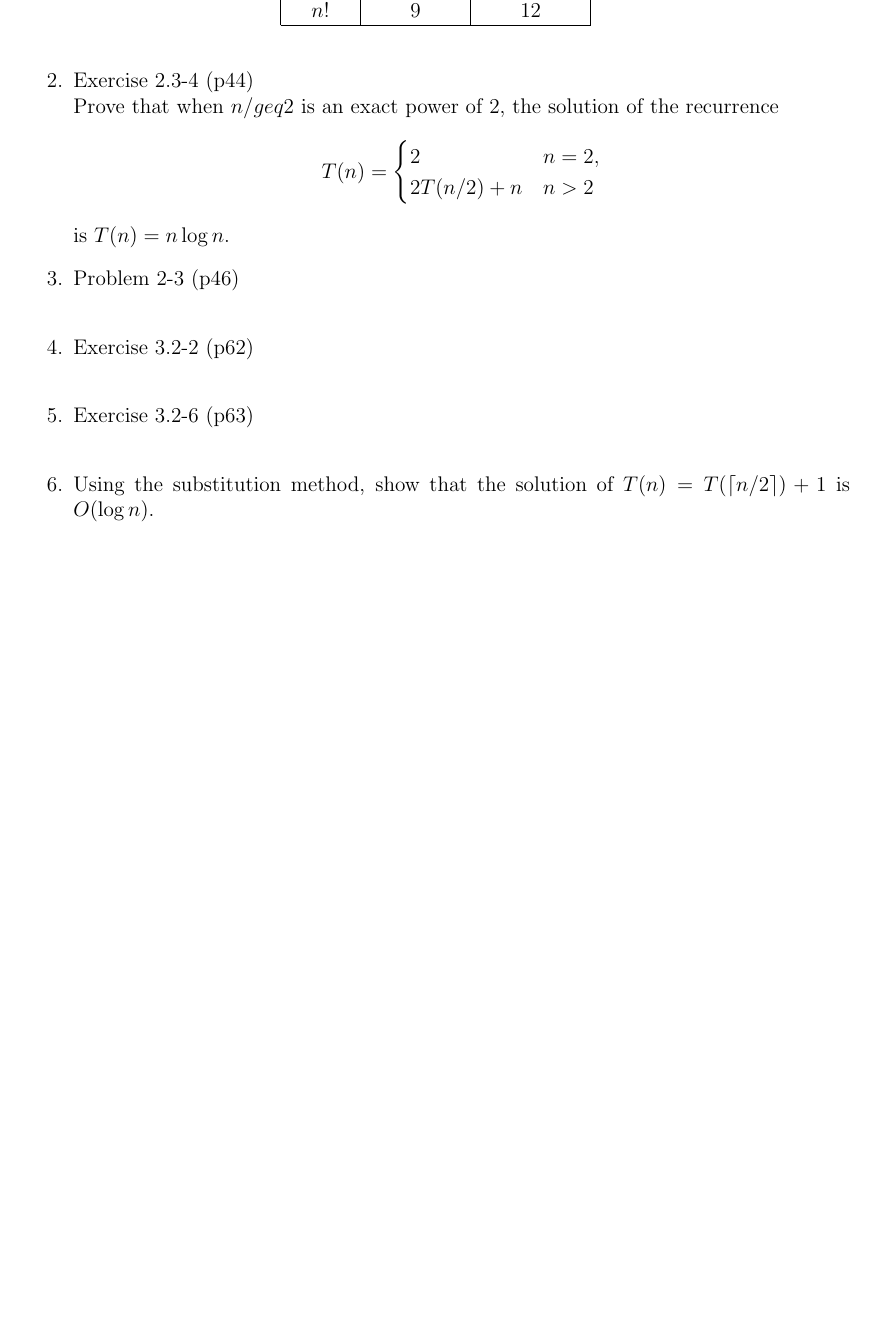
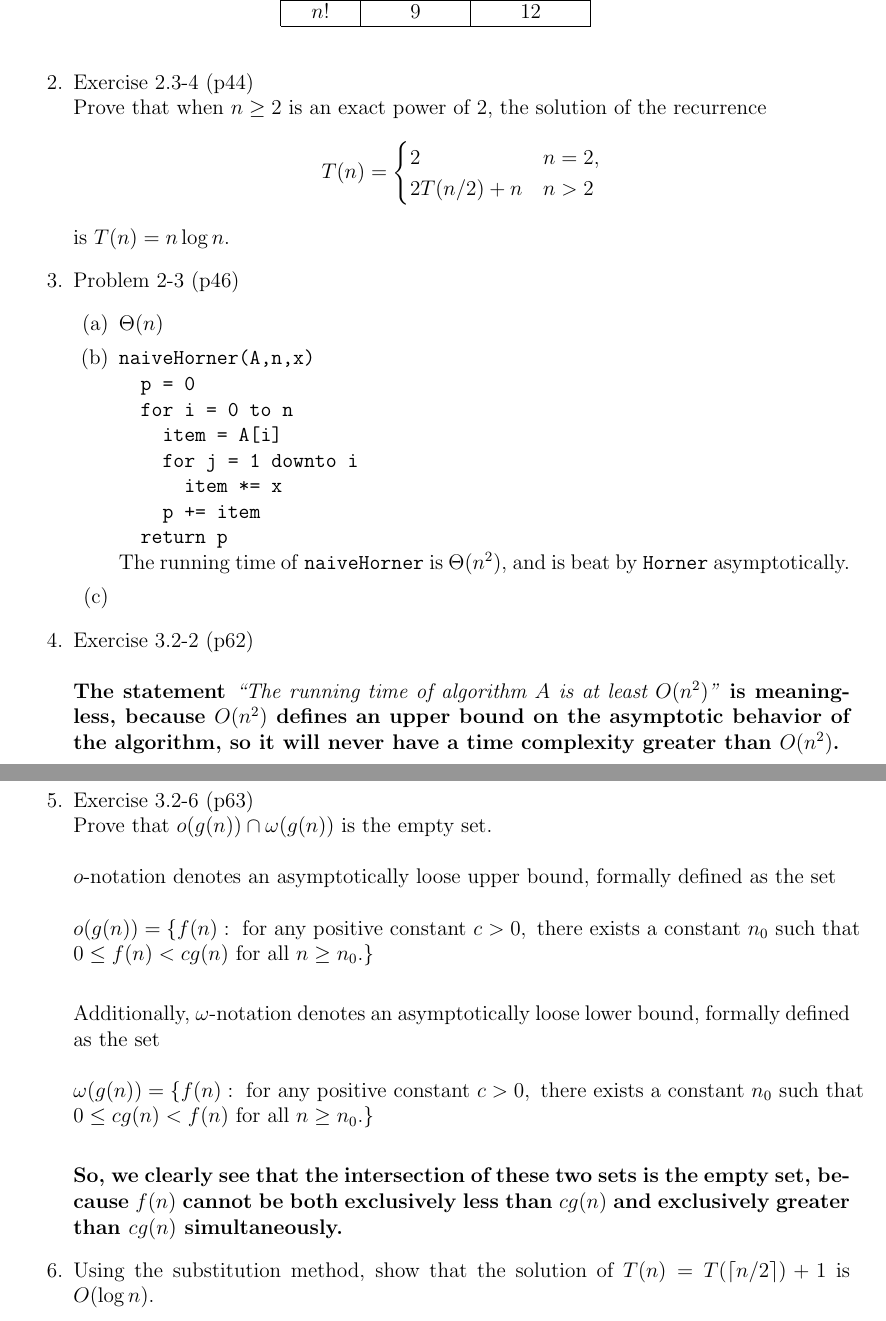
Before and after one commit to baikman/algorithms, a LaTeX problem sheet (homework1/homework1.tex): part of page 1 of 2 before the commit and two parts of pages 1 and 2 of 2 after it, the two joined at a grey line, cut so that both start at the same text, the shorter picture padded with empty space. Compiled offline with pdfLaTeX.

Commit message:
progress on hw1

```diff
--- a/homework1/homework1.tex
+++ b/homework1/homework1.tex
@@ -8,5 +8,7 @@
 \setlength{\evensidemargin}{-0.25in}
 \setlength{\topmargin}{-0.75in}
 
+\newcommand{\tab}{\hspace*{1em}}
+
 \begin{document}
 \noindent{\large\bf CS-3410 \hfill Algorithms \hfill Spring 2026} \\
@@ -37,7 +39,7 @@ Homework 1 \hfill {\bf Brandon Aikman} \\
 
 	% 2.
 	\item Exercise 2.3-4 (p44) \\
-	Prove that when $n /geq 2$ is an exact power of 2, the solution of the recurrence
+	Prove that when $n \geq 2$ is an exact power of 2, the solution of the recurrence
 	$$T(n) = \begin{cases}
 		2 & n = 2, \\
 		2T(n/2) + n & n > 2
@@ -46,13 +48,37 @@ Homework 1 \hfill {\bf Brandon Aikman} \\
 	is $T(n) = n \log n$.
 
 	% 3.
-	\item Problem 2-3 (p46) \\
+	\item Problem 2-3 (p46)
+	\begin{enumerate}
+		\item $\Theta (n)$
+		\item
+			\texttt{naiveHorner(A,n,x)\\
+			\tab p = 0\\
+			\tab for i = 0 to n\\
+			\tab\tab item = A[i]\\
+			\tab\tab for j = 1 downto i\\
+			\tab\tab\tab item *= x\\
+			\tab\tab p += item\\
+			\tab return p\\
+			}
+			The running time of \texttt{naiveHorner} is $\Theta (n^2)$, and is beat by \texttt{Horner} asymptotically.
+		\item
+	\end{enumerate}
 
 	% 4.
-	\item Exercise 3.2-2 (p62) \\
+	\item Exercise 3.2-2 (p62) \\\\
+	\textbf{The statement }\textit{``The running time of algorithm $A$ is at least $O(n^2)$"}\textbf{ is meaningless, because $O(n^2)$ defines an upper bound on the asymptotic behavior of the algorithm, so it will never have a time complexity greater than $O(n^2)$.}
 
 	% 5.
 	\item Exercise 3.2-6 (p63) \\
+	Prove that $o(g(n)) \cap \omega (g(n))$ is the empty set.\\\\
+	$o$-notation denotes an asymptotically loose upper bound, formally defined as the set \\\\
+	$o(g(n)) = \{ f(n): \mbox{ for any positive constant }c > 0, \mbox{ there exists a constant } n_0 \mbox{ such that }\\ 0 \leq f(n) < cg(n) \mbox{ for all } n \geq n_0.\}$\\
+
+	Additionally, $\omega$-notation denotes an asymptotically loose lower bound, formally defined as the set \\\\
+	$\omega (g(n)) = \{f(n): \mbox{ for any positive constant }c > 0, \mbox{ there exists a constant } n_0 \mbox{ such that }\\ 0 \leq cg(n) < f(n) \mbox{ for all } n \geq n_0.\}$\\
+
+	\textbf{So, we clearly see that the intersection of these two sets is the empty set, because $f(n)$ cannot be both exclusively less than $cg(n)$ and exclusively greater than $cg(n)$ simultaneously.}
 
 	% 6.
 	\item Using the substitution method, show that the solution of $T(n) = T(\lceil n/2 \rceil) + 1$ is $O(\log n)$. \\
```
Also changed, not shown: homework1/homework1.pdf, homework1/homework1.tex (2 more changed lines).
